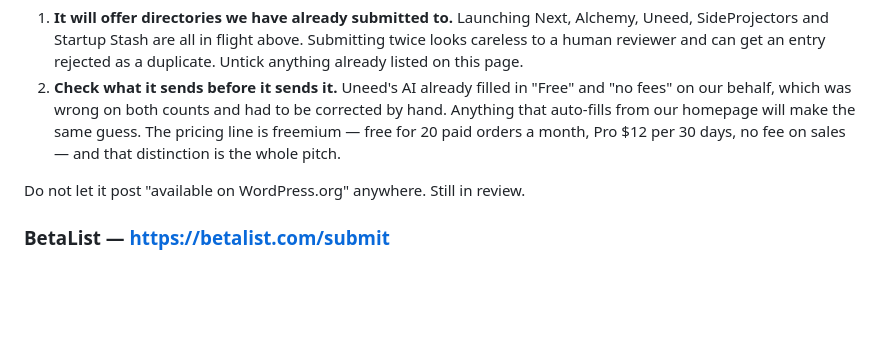
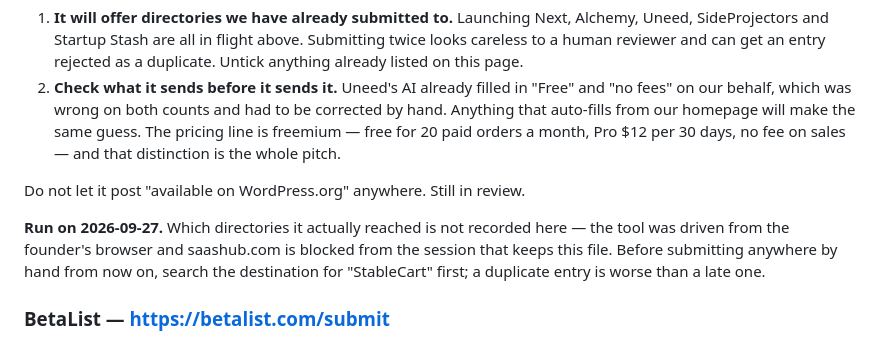
Before and after one commit to rugbusteraipatrol/RugBuster-BNB, a Markdown page: basepay/docs/DIRECTORY_SUBMISSIONS.md, the part around the change. GitHub-like rendering; blank space fills up the shorter version.

Commit message:
Note that SaaSHub Submit was run, and that its reach is unrecorded
The tool was driven from the founder's browser, and saashub.com is blocked
from the session that keeps this file, so which directories it reached is not
known here. That makes every later hand-submission a duplicate risk, so the
note asks for a search of the destination before submitting to it.

Co-Authored-By: Claude Opus 5 <noreply@anthropic.com>
Claude-Session: https://claude.ai/code/session_01AiYytaMDJ6etV8VqqQ9QZd

```diff
--- a/basepay/docs/DIRECTORY_SUBMISSIONS.md
+++ b/basepay/docs/DIRECTORY_SUBMISSIONS.md
@@ -114,6 +114,12 @@ Two things to check on the first screen, because they are hard to undo:
 
 Do not let it post "available on WordPress.org" anywhere. Still in review.
 
+**Run on 2026-09-27.** Which directories it actually reached is not recorded
+here — the tool was driven from the founder's browser and saashub.com is blocked
+from the session that keeps this file. Before submitting anywhere by hand from
+now on, search the destination for "StableCart" first; a duplicate entry is
+worse than a late one.
+
 ### BetaList — https://betalist.com/submit
 
 Wants a product that is early, which we are. It asks for a launch date (use the
```
